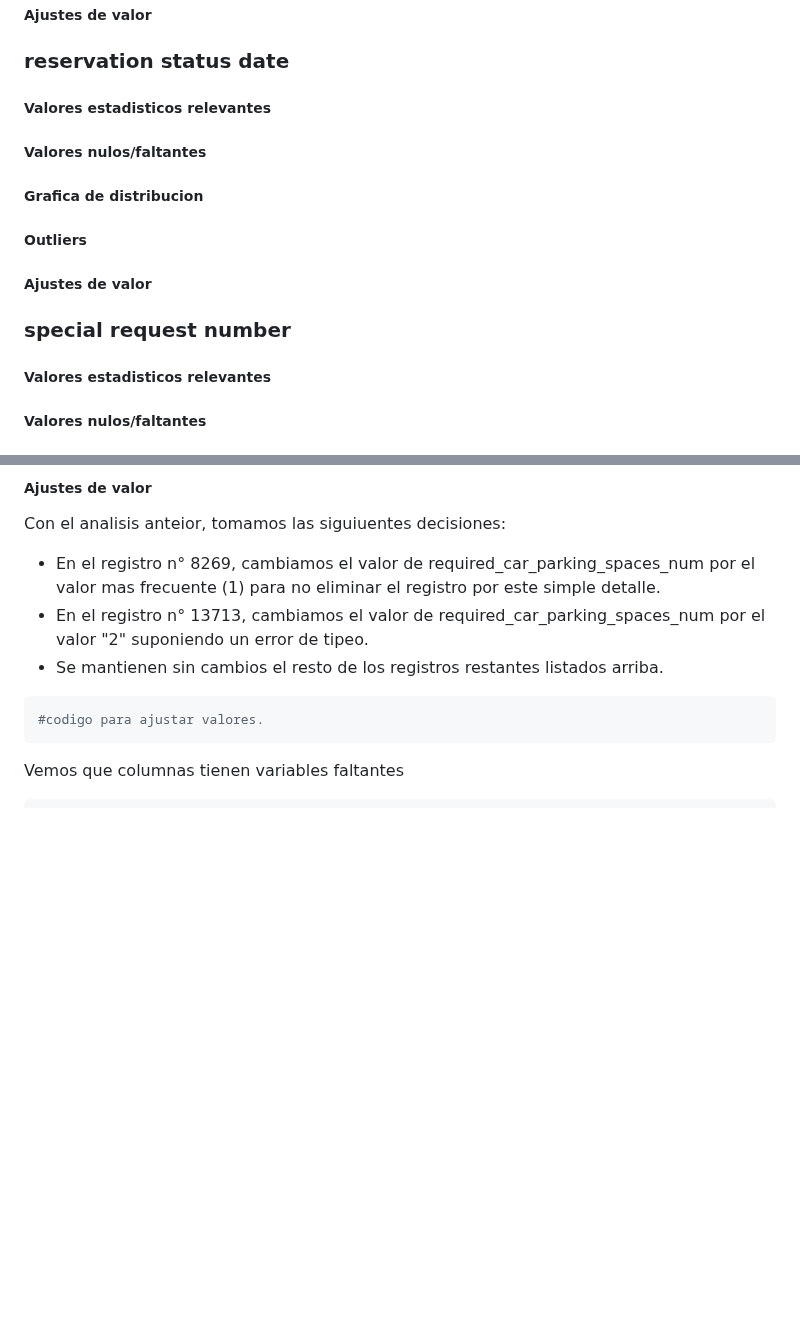
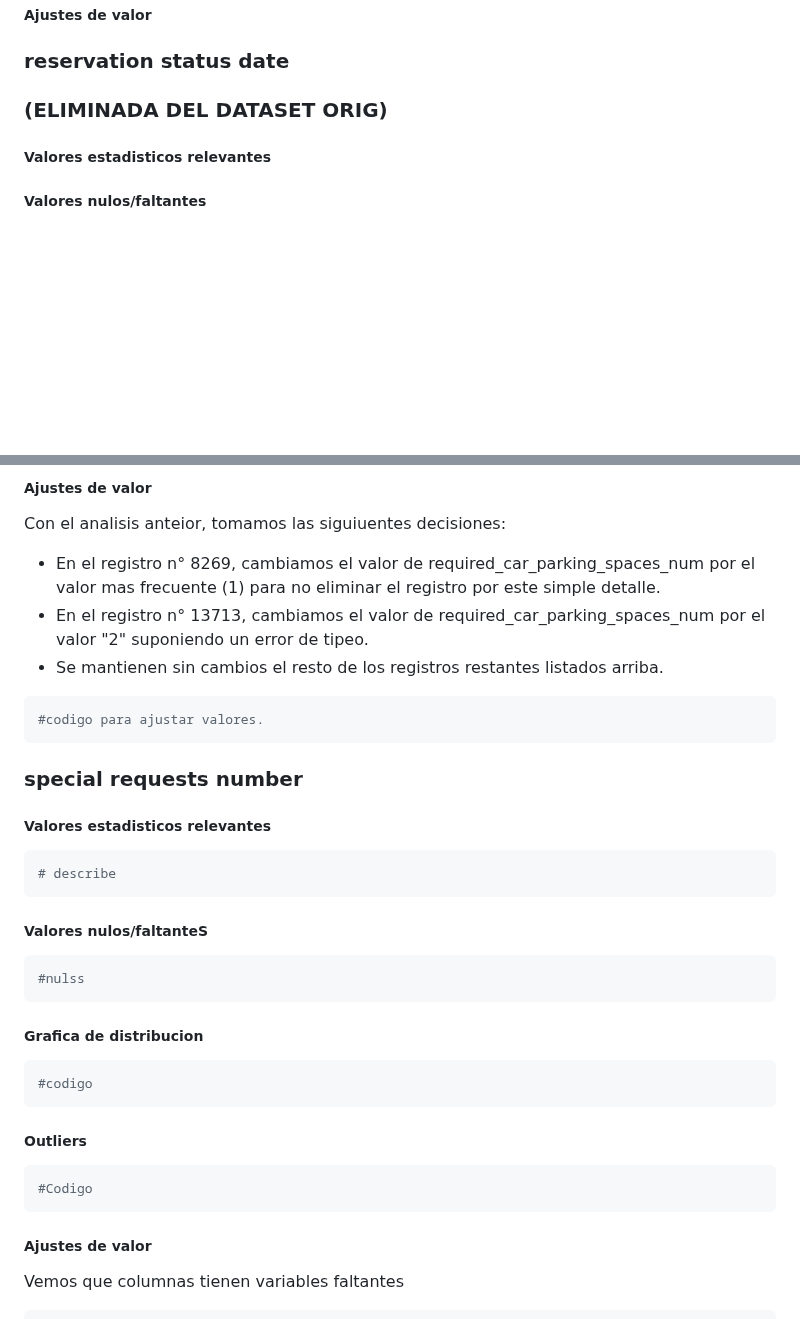
Before and after one commit to Los-persistentes-de-Pearson/7506R-1C2023-GRUPO09, a Markdown page: notebook.md, 2 parts joined by grey strips. Rendered like a GitHub page; blank space fills up the shorter version.

Commit message:
ordeno titulos  special requests

````diff
--- a/notebook.md
+++ b/notebook.md
@@ -469,14 +469,7 @@ plt.title('Cantidad de cambios por reserva')
 ##### Ajustes de valor
 
 ### reservation status date
-
-##### Valores estadisticos relevantes
-##### Valores nulos/faltantes
-##### Grafica de distribucion
-##### Outliers
-##### Ajustes de valor
-
-### special request number
+### (ELIMINADA DEL DATASET ORIG)
 
 ##### Valores estadisticos relevantes
 ##### Valores nulos/faltantes
@@ -563,6 +556,36 @@ Con el analisis anteior, tomamos las siguiuentes decisiones:
 ```python
 #codigo para ajustar valores.
 ```
+
+### special requests number
+
+
+##### Valores estadisticos relevantes
+
+```python
+# describe
+```
+
+##### Valores nulos/faltanteS
+
+```python
+#nulss
+```
+
+##### Grafica de distribucion
+
+```python
+#codigo
+```
+
+##### Outliers
+
+```python
+#Codigo
+```
+
+##### Ajustes de valor
+
 
 Vemos que columnas tienen variables faltantes
 
````
